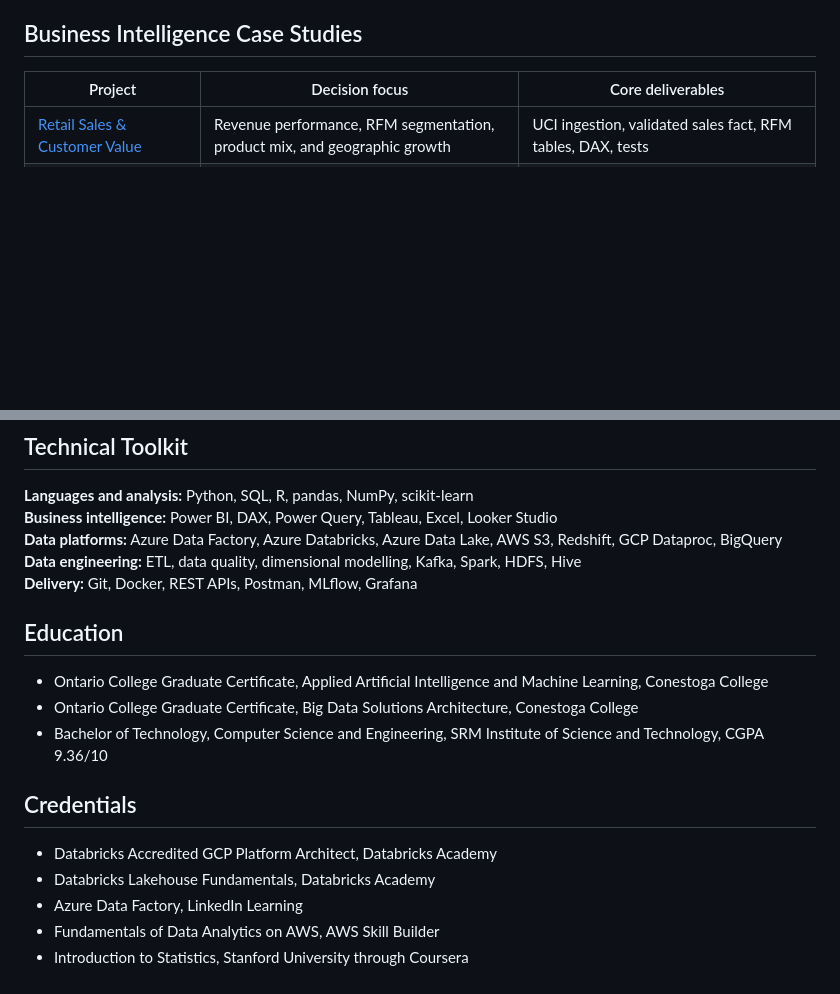
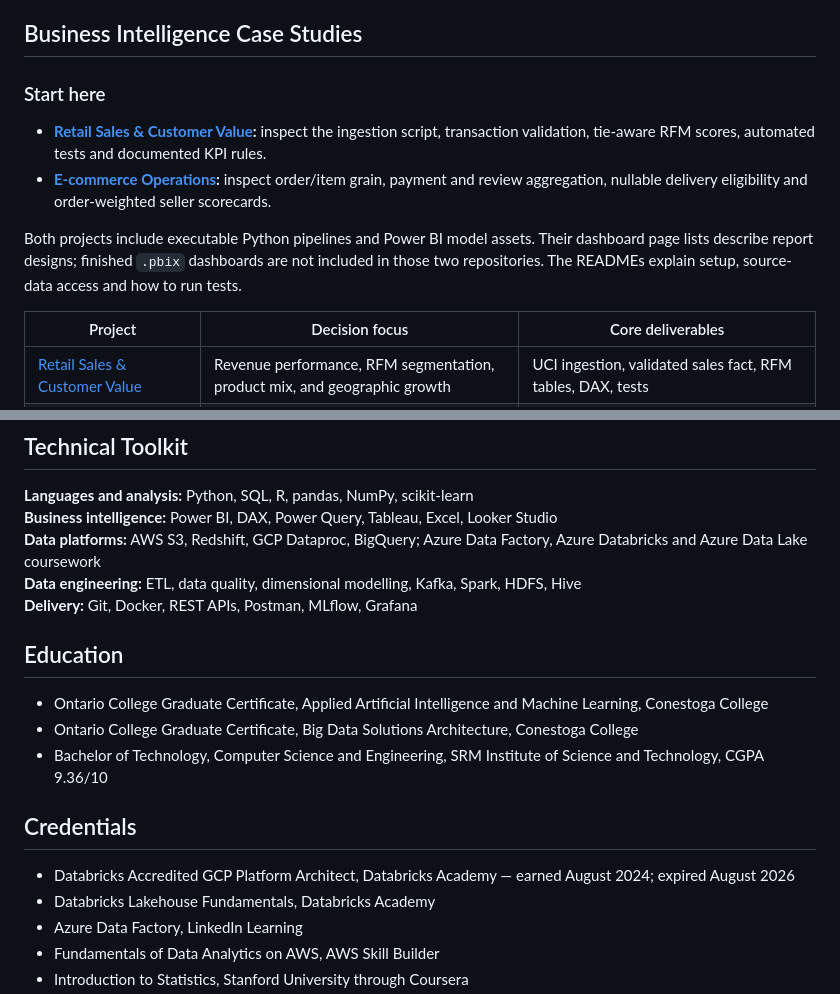
Before and after one commit to Adeen1607/Adeen1607, a Markdown page: README.md, 2 parts joined by grey strips. Drawn GitHub-style; blank space fills up the shorter version.

Commit message:
Lead profile with verified analytics projects and clarify credentials

```diff
--- a/README.md
+++ b/README.md
@@ -16,6 +16,13 @@ Based in Kitchener, Ontario, and authorized to work in Canada without employer s
 - **Predictive modelling:** classification, forecasting, class imbalance, threshold design, probability calibration, and model evaluation
 
 ## Business Intelligence Case Studies
+
+### Start here
+
+- **[Retail Sales & Customer Value](https://github.com/Adeen1607/retail-sales-customer-value):** inspect the ingestion script, transaction validation, tie-aware RFM scores, automated tests and documented KPI rules.
+- **[E-commerce Operations](https://github.com/Adeen1607/ecommerce-operations-analytics):** inspect order/item grain, payment and review aggregation, nullable delivery eligibility and order-weighted seller scorecards.
+
+Both projects include executable Python pipelines and Power BI model assets. Their dashboard page lists describe report designs; finished `.pbix` dashboards are not included in those two repositories. The READMEs explain setup, source-data access and how to run tests.
 
 | Project | Decision focus | Core deliverables |
 | --- | --- | --- |
@@ -47,7 +54,7 @@ Based in Kitchener, Ontario, and authorized to work in Canada without employer s
 
 **Languages and analysis:** Python, SQL, R, pandas, NumPy, scikit-learn
 **Business intelligence:** Power BI, DAX, Power Query, Tableau, Excel, Looker Studio
-**Data platforms:** Azure Data Factory, Azure Databricks, Azure Data Lake, AWS S3, Redshift, GCP Dataproc, BigQuery
+**Data platforms:** AWS S3, Redshift, GCP Dataproc, BigQuery; Azure Data Factory, Azure Databricks and Azure Data Lake coursework\
 **Data engineering:** ETL, data quality, dimensional modelling, Kafka, Spark, HDFS, Hive
 **Delivery:** Git, Docker, REST APIs, Postman, MLflow, Grafana
 
@@ -59,7 +66,7 @@ Based in Kitchener, Ontario, and authorized to work in Canada without employer s
 
 ## Credentials
 
-- Databricks Accredited GCP Platform Architect, Databricks Academy
+- Databricks Accredited GCP Platform Architect, Databricks Academy — earned August 2024; expired August 2026
 - Databricks Lakehouse Fundamentals, Databricks Academy
 - Azure Data Factory, LinkedIn Learning
 - Fundamentals of Data Analytics on AWS, AWS Skill Builder
```
